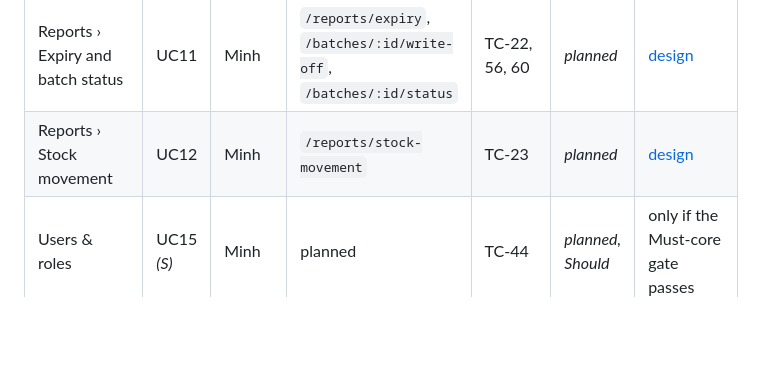
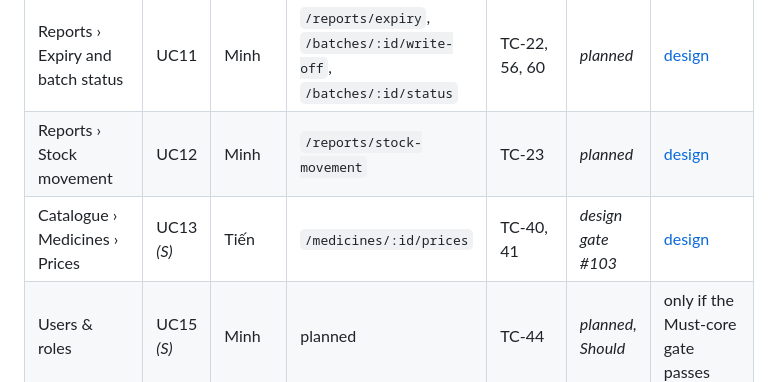
Before and after one commit to NeitLN/261_72ITSE41704_2474802010391_PharmacyStock, a Markdown page: docs/design/ui-design.md, the part around the change. GitHub-like rendering; blank space fills up the shorter version.

Commit message:
Add the UC13 design gate: scheduling, cancelling and the price history (#103)
Specification with the build decisions, the three routes and their error
codes, the schedule sequence with its lock order, a scenario table with a
test per row, and wireframes of the five key states.

```diff
--- a/docs/design/ui-design.md
+++ b/docs/design/ui-design.md
@@ -60,6 +60,7 @@ screenshots is made in week 8).
 | Reports › Alerts | UC10 | Minh | `/alerts` | TC-21, 63 | built | week 8, as-built |
 | Reports › Expiry and batch status | UC11 | Minh | `/reports/expiry`, `/batches/:id/write-off`, `/batches/:id/status` | TC-22, 56, 60 | *planned* | [design](../diagrams/wireframes/reports-expiry.png) |
 | Reports › Stock movement | UC12 | Minh | `/reports/stock-movement` | TC-23 | *planned* | [design](../diagrams/wireframes/reports-movement.png) |
+| Catalogue › Medicines › Prices | UC13 *(S)* | Tiến | `/medicines/:id/prices` | TC-40, 41 | *design gate #103* | [design](../diagrams/wireframes/catalogue-prices.png) |
 | Users & roles | UC15 *(S)* | Minh | planned | TC-44 | *planned, Should* | only if the Must-core gate passes |
 | Patients & prescribers screens | UC14 *(S)* | Duy Anh | `/customers`, `/prescribers` | TC-49 | API built; screens Should | only if the gate passes |
 
```
Also changed, not shown: docs/diagrams/wireframes/catalogue-prices.png (added), 3 other files.
